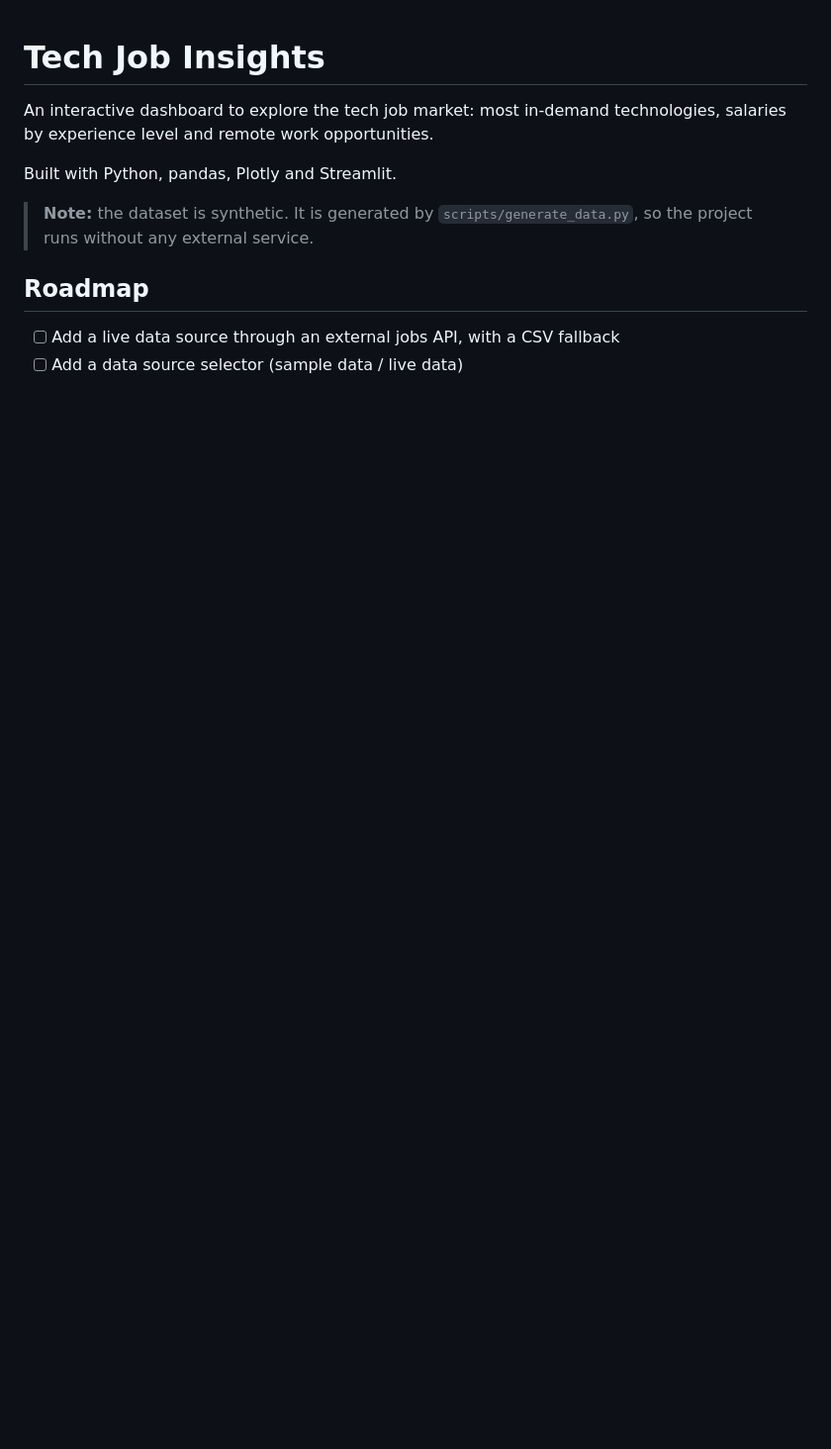
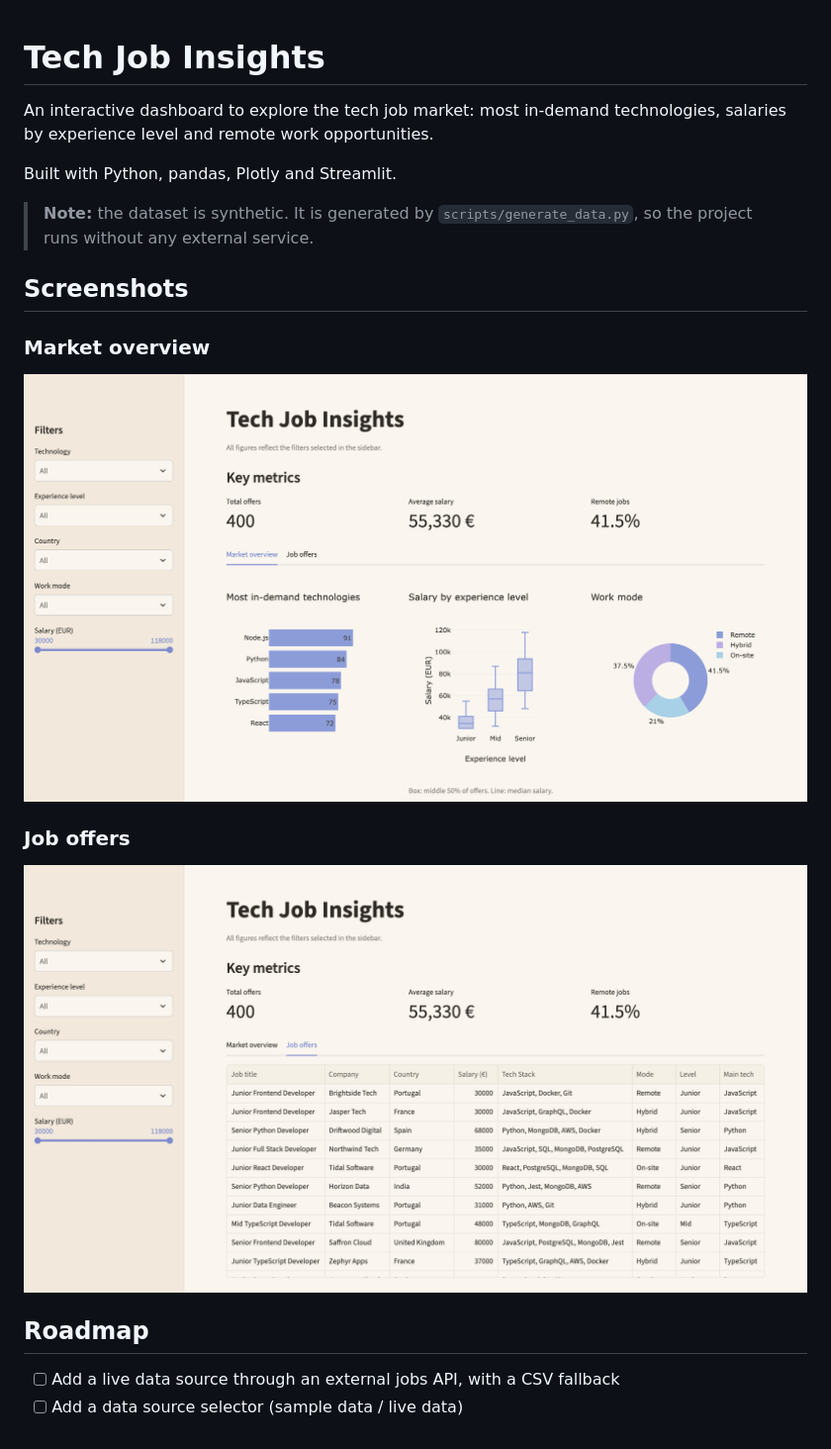
Before and after one commit to gabrielagb025/tech-job-insights, a Markdown page: README.md, the part around the change. Shown at 99% size. Drawn GitHub-style; pictures changed too: assets/job-offers.png (added), assets/overview.png (added); blank space fills up the shorter version.

Commit message:
Add README with description, screenshots and roadmap

```diff
--- a/README.md
+++ b/README.md
@@ -6,6 +6,14 @@ Built with Python, pandas, Plotly and Streamlit.
 
 > **Note:** the dataset is synthetic. It is generated by `scripts/generate_data.py`, so the project runs without any external service.
 
+## Screenshots
+
+### Market overview
+![Market overview](assets/overview.png)
+
+### Job offers
+![Job offers](assets/job-offers.png)
+
 
 ## Roadmap
 
```
